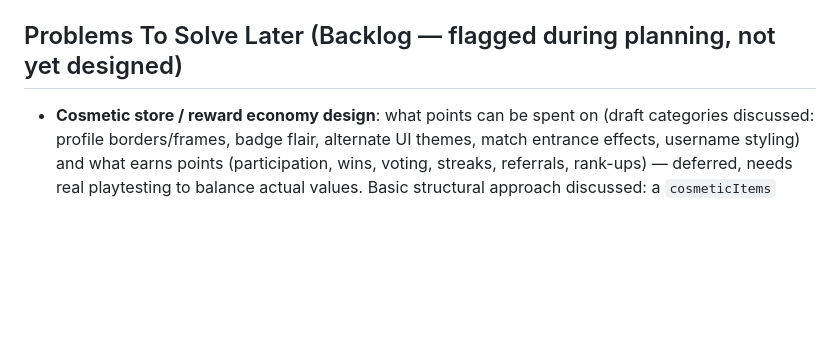
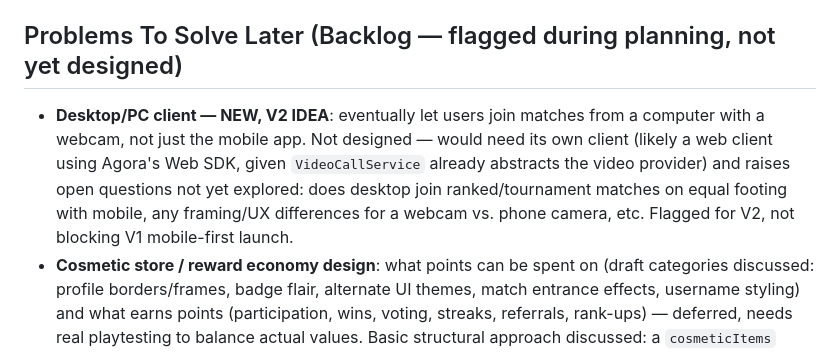
Before and after one commit to benm8700/the-bully-league, a Markdown page: CLAUDE.md, the part around the change. Drawn GitHub-style; blank space fills up the shorter version.

Commit message:
Note V2 desktop/webcam join idea in backlog
Co-Authored-By: Claude Sonnet 5 <noreply@anthropic.com>

```diff
--- a/CLAUDE.md
+++ b/CLAUDE.md
@@ -222,6 +222,7 @@ Goal: give roasters concrete material about a stranger instead of relying purely
   - Async per-round windows (`windowStart`/`windowEnd`), no-show/forfeit auto-loss, and wiring real tournament matches to the actual match+vote pipeline (rather than `debugAdvanceRound`'s coin flip) are NOT built — `debugAdvanceRound` exists solely to prove the bracket-advancement mechanics (round generation, completion detection) work, not as a stand-in for real match results. Real integration would mean tournament-mode matches write their `winnerId` back into the relevant bracket matchup once `finalizeMatch` runs, which isn't wired up yet.
 
 ## Problems To Solve Later (Backlog — flagged during planning, not yet designed)
+- **Desktop/PC client — NEW, V2 IDEA**: eventually let users join matches from a computer with a webcam, not just the mobile app. Not designed — would need its own client (likely a web client using Agora's Web SDK, given `VideoCallService` already abstracts the video provider) and raises open questions not yet explored: does desktop join ranked/tournament matches on equal footing with mobile, any framing/UX differences for a webcam vs. phone camera, etc. Flagged for V2, not blocking V1 mobile-first launch.
 - **Cosmetic store / reward economy design**: what points can be spent on (draft categories discussed: profile borders/frames, badge flair, alternate UI themes, match entrance effects, username styling) and what earns points (participation, wins, voting, streaks, referrals, rank-ups) — deferred, needs real playtesting to balance actual values. Basic structural approach discussed: a `cosmeticItems` collection + `ownedItemIds`/`equippedItems` on the user model, no payment processor needed since V1 stays earn-only.
 - **Weekly recap notification — NEW, DECIDED**: send a weekly summary push/email (match count, rank progress, top-voted clip, etc.) to re-engage users. Content/design not yet detailed.
 - **Voting incentive mechanism — REVISITED, DECIDED (structure set)**: want to incentivize ranked members and spectators to vote on matches they weren't part of, so vote counts aren't just the two competitors' friends. Structure decided:
```
